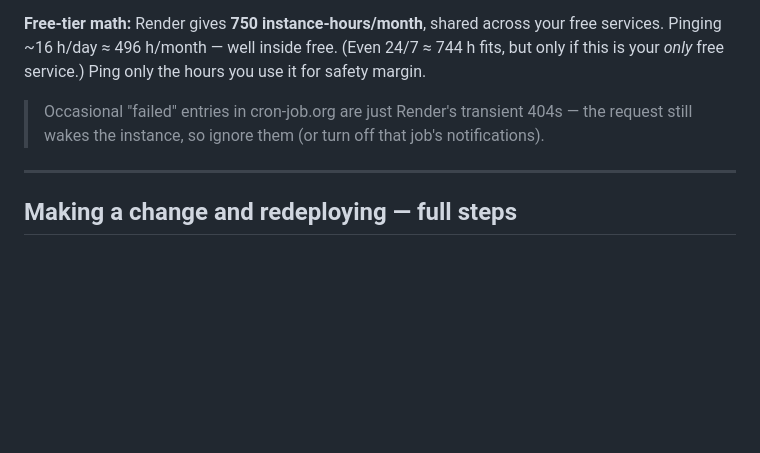
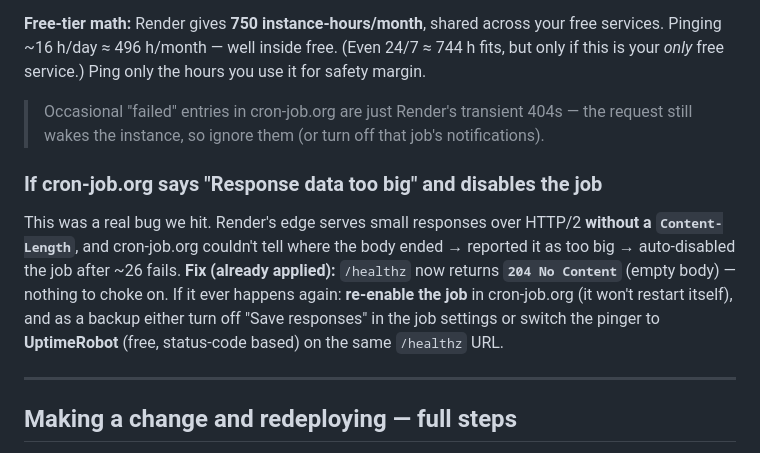
Before and after one commit to G384092023/norisugoshi-train-tracker, a Markdown page: DEPLOY.md, the part around the change. Drawn GitHub-style; blank space fills up the shorter version.

Commit message:
docs: note the cron-job.org "Response data too big" fix (204 No Content)
Co-Authored-By: Claude Opus 4.8 <noreply@anthropic.com>

```diff
--- a/DEPLOY.md
+++ b/DEPLOY.md
@@ -116,6 +116,15 @@ margin.
 > Occasional "failed" entries in cron-job.org are just Render's transient 404s — the
 > request still wakes the instance, so ignore them (or turn off that job's notifications).
 
+### If cron-job.org says "Response data too big" and disables the job
+This was a real bug we hit. Render's edge serves small responses over HTTP/2 **without a
+`Content-Length`**, and cron-job.org couldn't tell where the body ended → reported it as
+too big → auto-disabled the job after ~26 fails. **Fix (already applied):** `/healthz`
+now returns **`204 No Content`** (empty body) — nothing to choke on. If it ever happens
+again: **re-enable the job** in cron-job.org (it won't restart itself), and as a backup
+either turn off "Save responses" in the job settings or switch the pinger to **UptimeRobot**
+(free, status-code based) on the same `/healthz` URL.
+
 ---
 
 ## Making a change and redeploying — full steps
```
